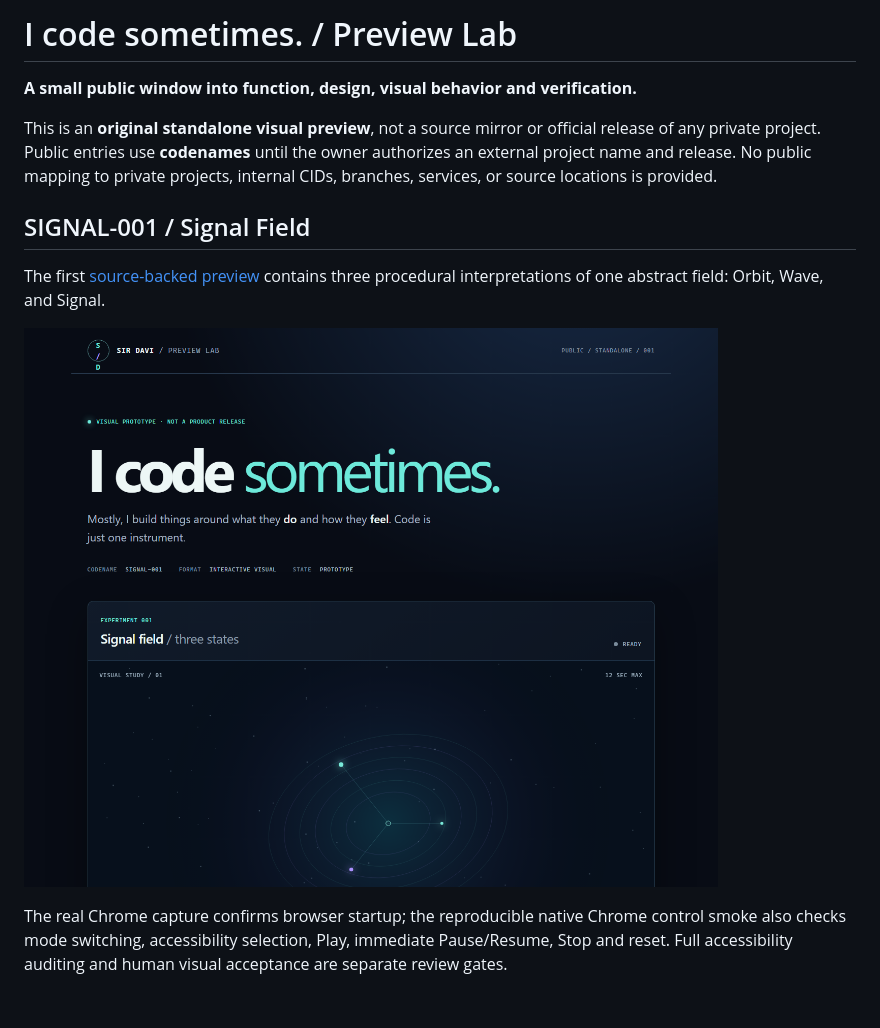
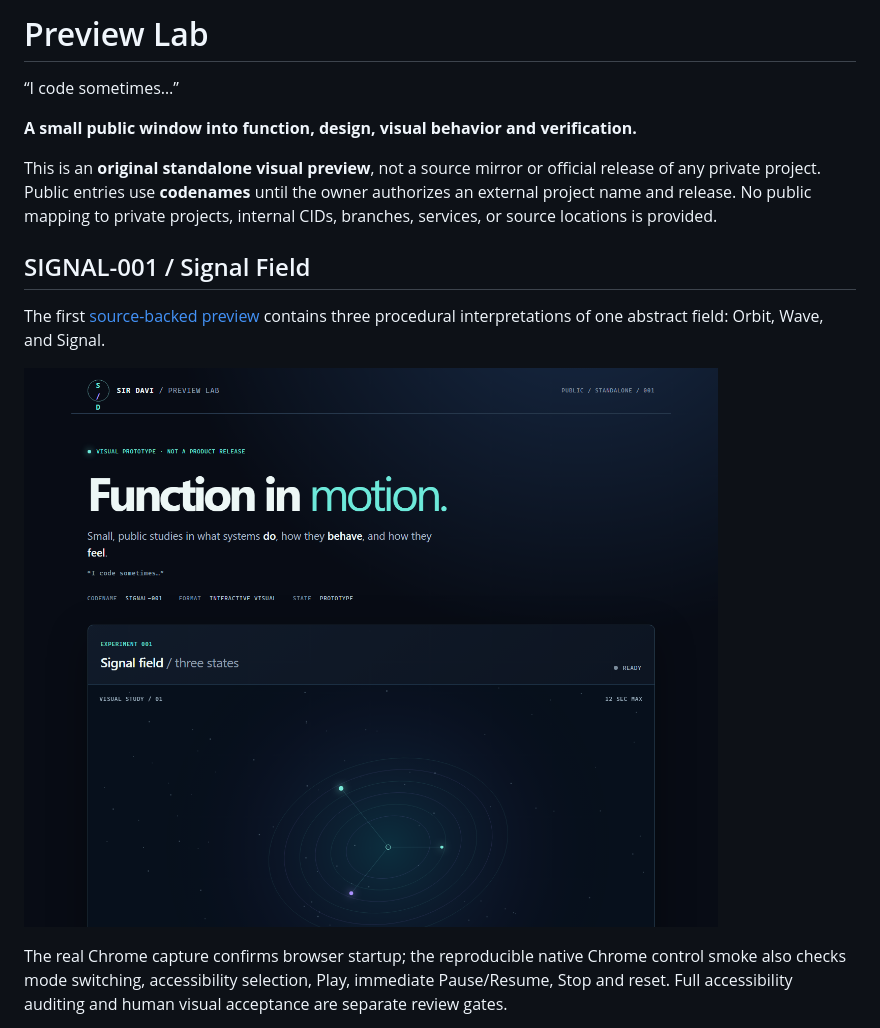
Before and after one commit to ihatesirdavi/preview-lab, a Markdown page: README.md, the part around the change. Drawn GitHub-style; pictures changed too: docs/preview-still.png; blank space fills up the shorter version.

```diff
--- a/README.md
+++ b/README.md
@@ -1,4 +1,6 @@
-# I code sometimes. / Preview Lab
+# Preview Lab
+
+“I code sometimes…”
 
 **A small public window into function, design, visual behavior and verification.**
 
```
Also changed, not shown: 4 other files.
